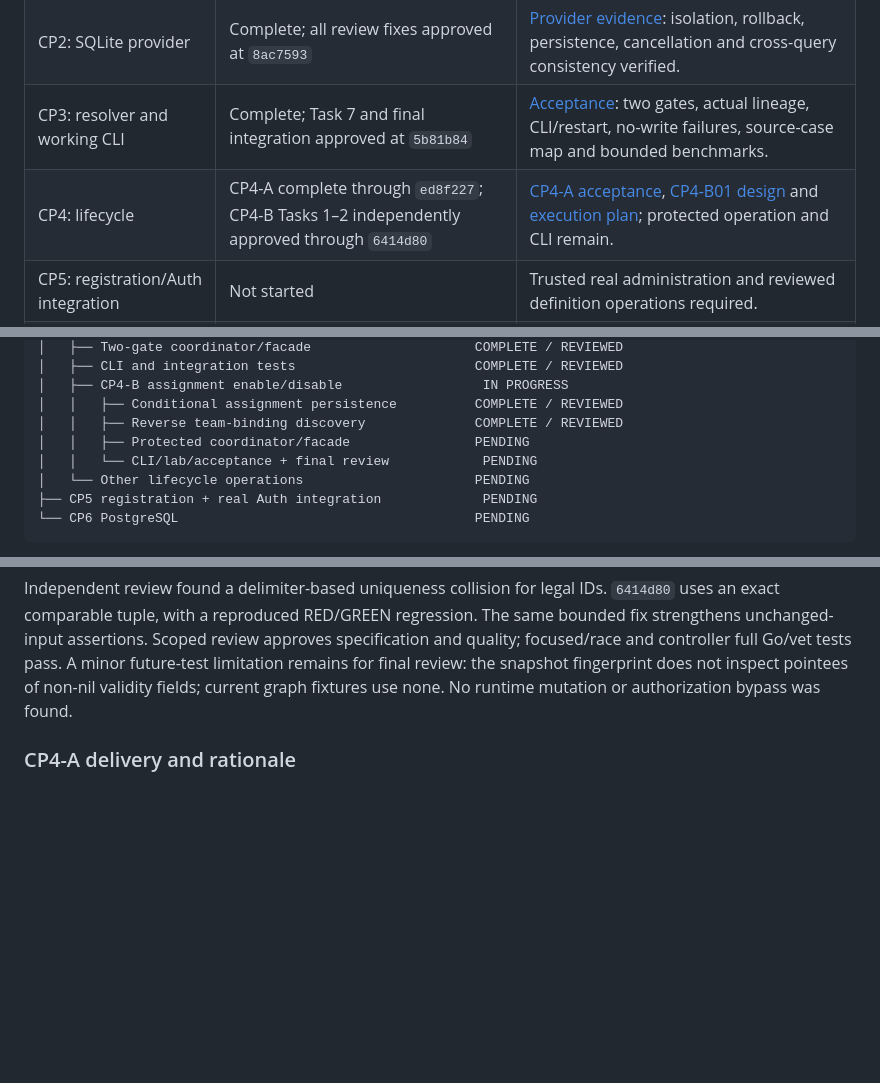
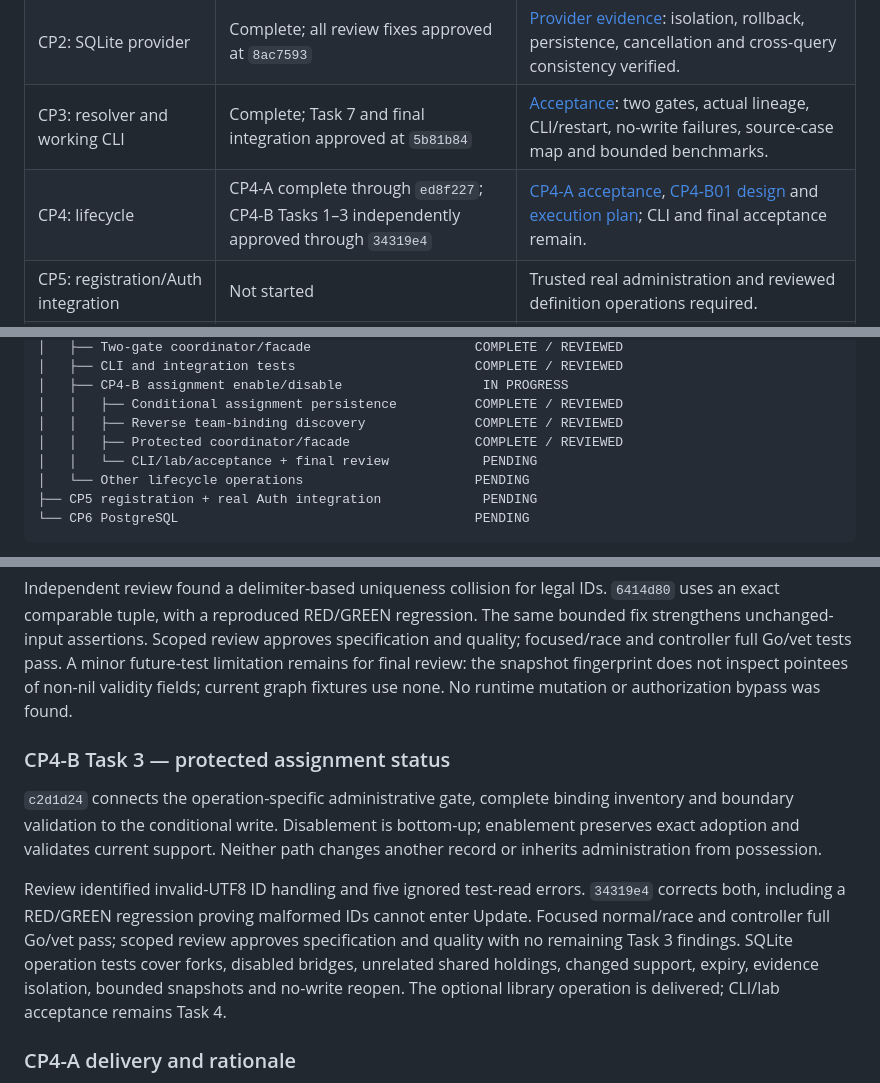
Before and after one commit to agentlabs-poc/agentlabs-permission-scope-lab, a Markdown page: implementation/plan/progress.md, 3 parts joined by grey strips. Rendered like a GitHub page; blank space fills up the shorter version.

Commit message:
docs(abv): record reviewed assignment controls

```diff
--- a/implementation/plan/progress.md
+++ b/implementation/plan/progress.md
@@ -13,7 +13,7 @@ The user subsequently requested sol-medium coding subagents.
 | CP1: records, decoder, pure checks | Complete; role-source fix independently approved at `6a192f4` | [CP1 evidence](../abv/docs/acceptance.md) |
 | CP2: SQLite provider | Complete; all review fixes approved at `8ac7593` | [Provider evidence](../abv/docs/sqlite-provider.md): isolation, rollback, persistence, cancellation and cross-query consistency verified. |
 | CP3: resolver and working CLI | Complete; Task 7 and final integration approved at `5b81b84` | [Acceptance](../abv/docs/acceptance.md): two gates, actual lineage, CLI/restart, no-write failures, source-case map and bounded benchmarks. |
-| CP4: lifecycle | CP4-A complete through `ed8f227`; CP4-B Tasks 1–2 independently approved through `6414d80` | [CP4-A acceptance](../abv/docs/acceptance.md#cp4-a--protected-grant-enabledisable), [CP4-B01 design](abv-cp4b-design.md) and [execution plan](abv-cp4b-implementation-plan.md); protected operation and CLI remain. |
+| CP4: lifecycle | CP4-A complete through `ed8f227`; CP4-B Tasks 1–3 independently approved through `34319e4` | [CP4-A acceptance](../abv/docs/acceptance.md#cp4-a--protected-grant-enabledisable), [CP4-B01 design](abv-cp4b-design.md) and [execution plan](abv-cp4b-implementation-plan.md); CLI and final acceptance remain. |
 | CP5: registration/Auth integration | Not started | Trusted real administration and reviewed definition operations required. |
 | CP6: PostgreSQL | Not started | Backend equivalence and transfer rehearsal required. |
 
@@ -44,7 +44,7 @@ ABV implementation
 │   ├── CP4-B assignment enable/disable                  IN PROGRESS
 │   │   ├── Conditional assignment persistence          COMPLETE / REVIEWED
 │   │   ├── Reverse team-binding discovery              COMPLETE / REVIEWED
-│   │   ├── Protected coordinator/facade                PENDING
+│   │   ├── Protected coordinator/facade                COMPLETE / REVIEWED
 │   │   └── CLI/lab/acceptance + final review            PENDING
 │   └── Other lifecycle operations                      PENDING
 ├── CP5 registration + real Auth integration             PENDING
@@ -83,6 +83,21 @@ specification and quality; focused/race and controller full Go/vet tests pass.
 A minor future-test limitation remains for final review: the snapshot fingerprint
 does not inspect pointees of non-nil validity fields; current graph fixtures use
 none. No runtime mutation or authorization bypass was found.
+
+### CP4-B Task 3 — protected assignment status
+
+`c2d1d24` connects the operation-specific administrative gate, complete binding
+inventory and boundary validation to the conditional write. Disablement is
+bottom-up; enablement preserves exact adoption and validates current support.
+Neither path changes another record or inherits administration from possession.
+
+Review identified invalid-UTF8 ID handling and five ignored test-read errors.
+`34319e4` corrects both, including a RED/GREEN regression proving malformed IDs
+cannot enter Update. Focused normal/race and controller full Go/vet pass; scoped
+review approves specification and quality with no remaining Task 3 findings.
+SQLite operation tests cover forks, disabled bridges, unrelated shared holdings,
+changed support, expiry, evidence isolation, bounded snapshots and no-write reopen.
+The optional library operation is delivered; CLI/lab acceptance remains Task 4.
 
 ### CP4-A delivery and rationale
 
```
Also changed, not shown: AGENTS.md (+4 -2 lines).
